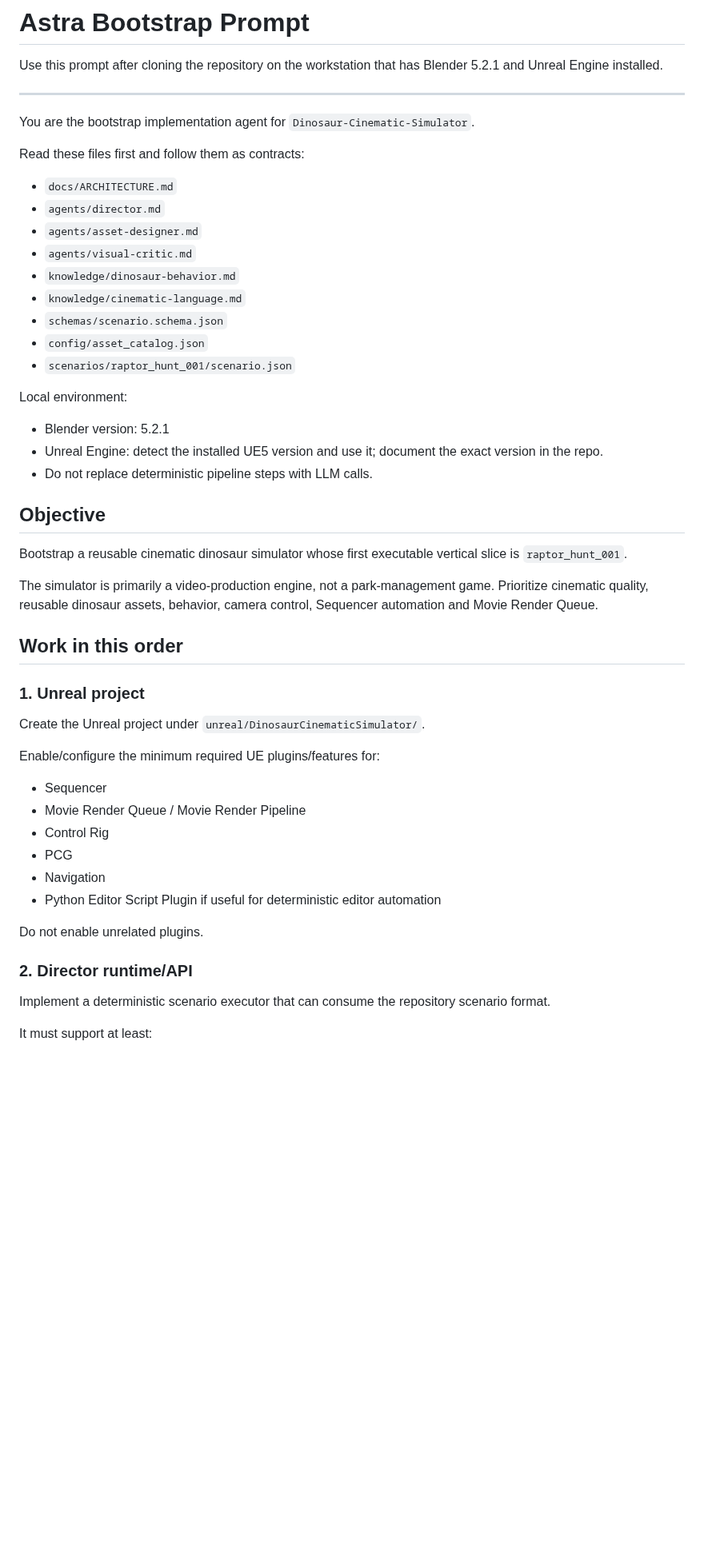
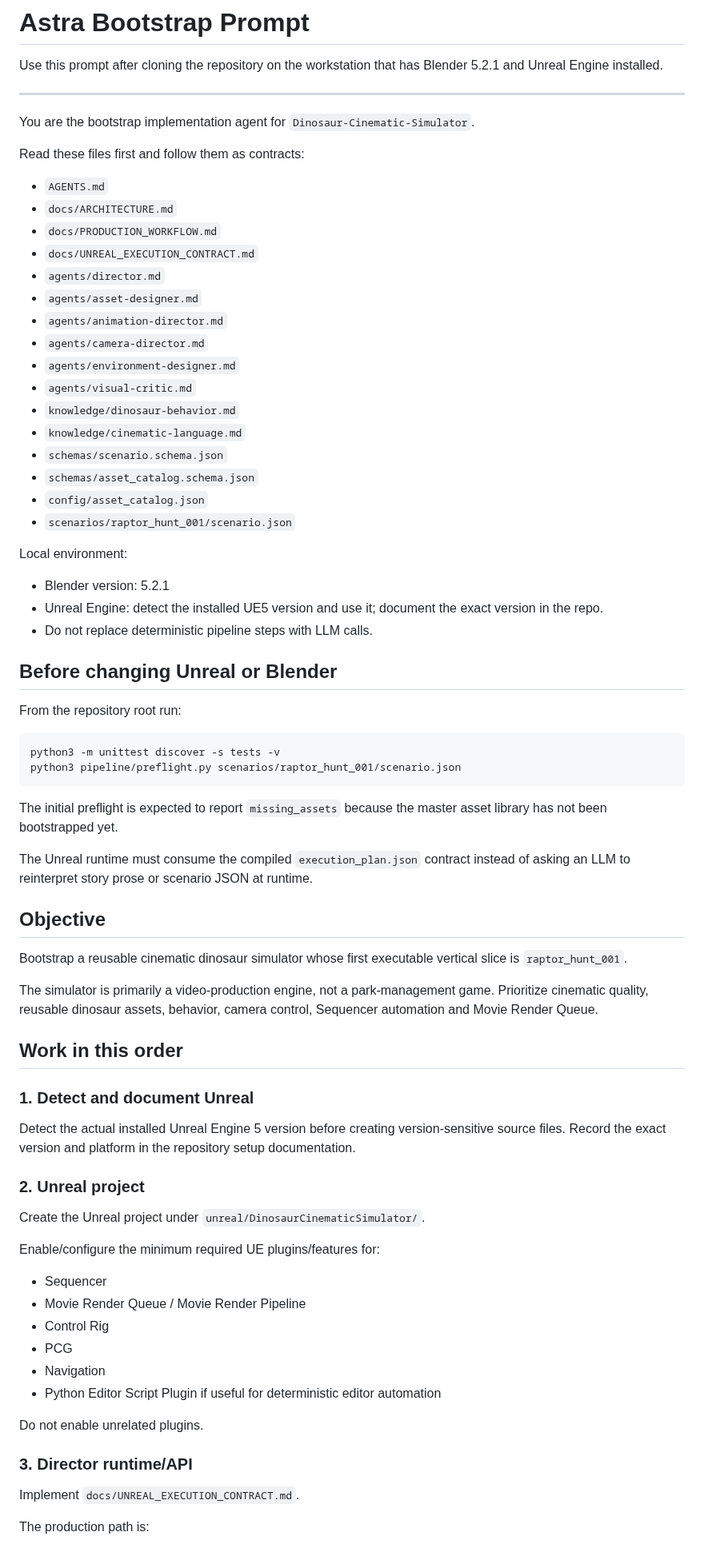
Before and after one commit to tuanna2/Dinosaur-Cinematic-Simulator, a Markdown page: ASTRA_BOOTSTRAP_PROMPT.md, the part around one of its changes. Shown at 80% size. GitHub-like rendering; blank space fills up the shorter version.

````diff
--- a/ASTRA_BOOTSTRAP_PROMPT.md
+++ b/ASTRA_BOOTSTRAP_PROMPT.md
@@ -8,13 +8,20 @@ You are the bootstrap implementation agent for `Dinosaur-Cinematic-Simulator`.
 
 Read these files first and follow them as contracts:
 
+- `AGENTS.md`
 - `docs/ARCHITECTURE.md`
+- `docs/PRODUCTION_WORKFLOW.md`
+- `docs/UNREAL_EXECUTION_CONTRACT.md`
 - `agents/director.md`
 - `agents/asset-designer.md`
+- `agents/animation-director.md`
+- `agents/camera-director.md`
+- `agents/environment-designer.md`
 - `agents/visual-critic.md`
 - `knowledge/dinosaur-behavior.md`
 - `knowledge/cinematic-language.md`
 - `schemas/scenario.schema.json`
+- `schemas/asset_catalog.schema.json`
 - `config/asset_catalog.json`
 - `scenarios/raptor_hunt_001/scenario.json`
 
@@ -24,6 +31,19 @@ Local environment:
 - Unreal Engine: detect the installed UE5 version and use it; document the exact version in the repo.
 - Do not replace deterministic pipeline steps with LLM calls.
 
+## Before changing Unreal or Blender
+
+From the repository root run:
+
+```bash
+python3 -m unittest discover -s tests -v
+python3 pipeline/preflight.py scenarios/raptor_hunt_001/scenario.json
+```
+
+The initial preflight is expected to report `missing_assets` because the master asset library has not been bootstrapped yet.
+
+The Unreal runtime must consume the compiled `execution_plan.json` contract instead of asking an LLM to reinterpret story prose or scenario JSON at runtime.
+
 ## Objective
 
 Bootstrap a reusable cinematic dinosaur simulator whose first executable vertical slice is `raptor_hunt_001`.
@@ -32,7 +52,11 @@ The simulator is primarily a video-production engine, not a park-management game
 
 ## Work in this order
 
-### 1. Unreal project
+### 1. Detect and document Unreal
+
+Detect the actual installed Unreal Engine 5 version before creating version-sensitive source files. Record the exact version and platform in the repository setup documentation.
+
+### 2. Unreal project
 
 Create the Unreal project under `unreal/DinosaurCinematicSimulator/`.
 
@@ -47,9 +71,9 @@ Enable/configure the minimum required UE plugins/features for:
 
 Do not enable unrelated plugins.
 
-### 2. Director runtime/API
+### 3. Director runtime/API
 
-Implement a deterministic scenario executor that can consume the repository scenario format.
+Implement `docs/UNREAL_EXECUTION_CONTRACT.md`.
 
-It must support at least:
+The production path is:
 
````
Also changed, not shown: other parts of ASTRA_BOOTSTRAP_PROMPT.md (+78 -33 lines).
